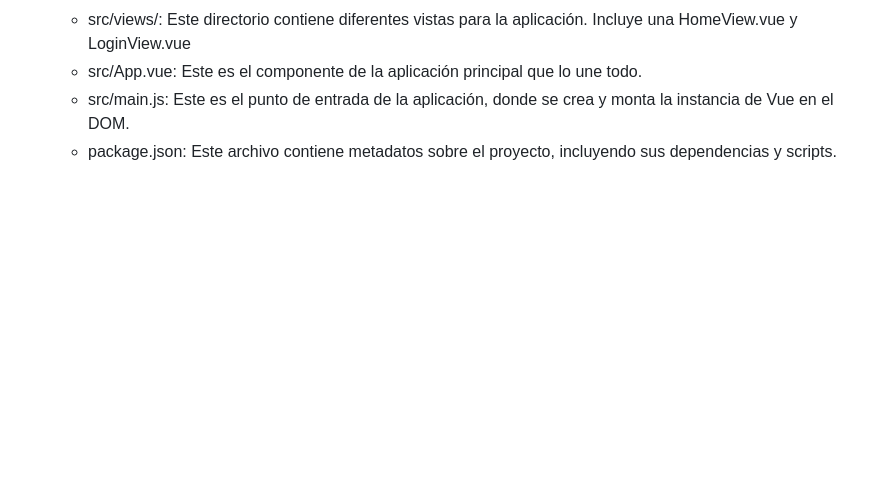
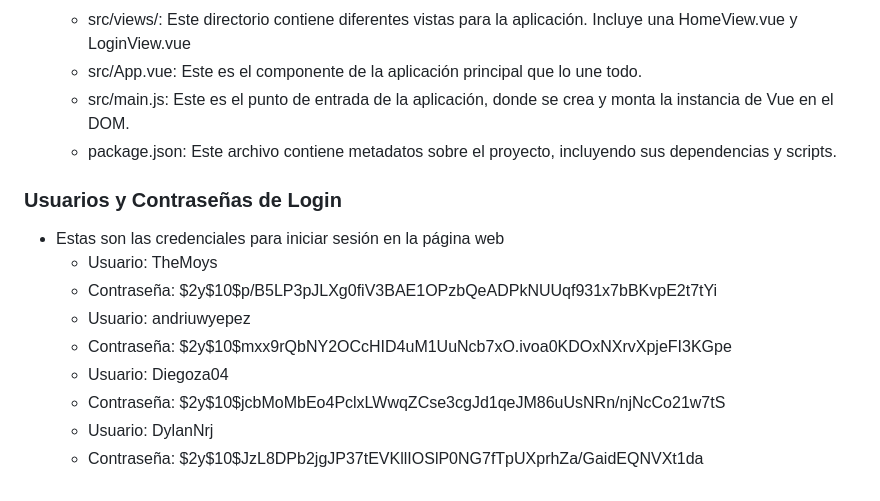
Before and after one commit to DylanNrj/GameGalaxy, a Markdown page: README.md, the part around the change. Rendered like a GitHub page; blank space fills up the shorter version.

```diff
--- a/README.md
+++ b/README.md
@@ -52,3 +52,15 @@ Asegúrate de tener instalado lo siguiente en tu sistema:
   * src/App.vue: Este es el componente de la aplicación principal que lo une todo.
   * src/main.js: Este es el punto de entrada de la aplicación, donde se crea y monta la instancia de Vue en el DOM.
   * package.json: Este archivo contiene metadatos sobre el proyecto, incluyendo sus dependencias y scripts.
+
+### Usuarios y Contraseñas de Login
+
+- Estas son las credenciales para iniciar sesión en la página web
+  * Usuario: TheMoys
+  * Contraseña: $2y$10$p/B5LP3pJLXg0fiV3BAE1OPzbQeADPkNUUqf931x7bBKvpE2t7tYi
+  * Usuario: andriuwyepez
+  * Contraseña: $2y$10$mxx9rQbNY2OCcHID4uM1UuNcb7xO.ivoa0KDOxNXrvXpjeFI3KGpe
+  * Usuario: Diegoza04
+  * Contraseña: $2y$10$jcbMoMbEo4PclxLWwqZCse3cgJd1qeJM86uUsNRn/njNcCo21w7tS
+  * Usuario: DylanNrj
+  * Contraseña: $2y$10$JzL8DPb2jgJP37tEVKllIOSlP0NG7fTpUXprhZa/GaidEQNVXt1da
```
